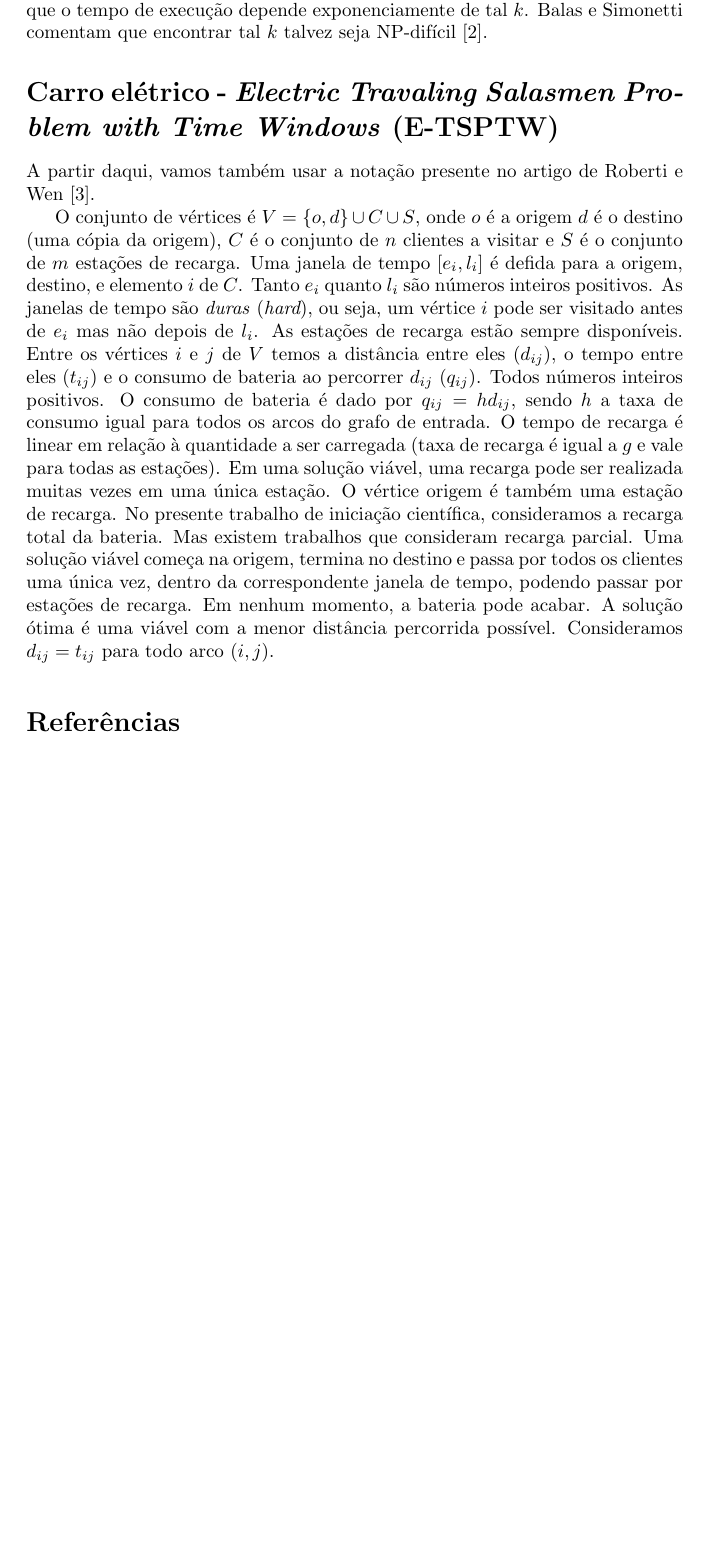
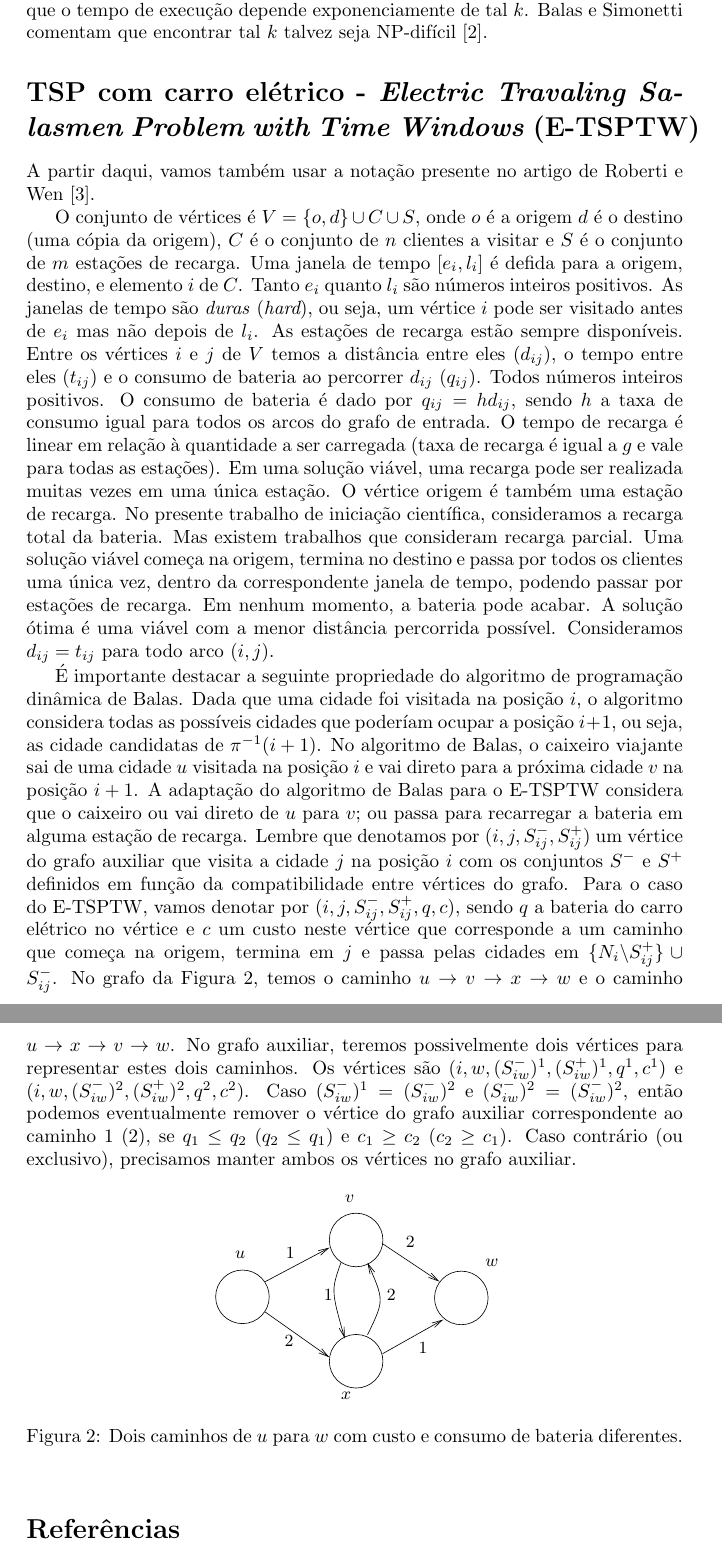
Before and after one commit to alvarojunio/projeto-algoritmo-Balas, a LaTeX document (balas.tex): part of page 6 of 6 before the commit and two parts of pages 6 and 7 of 7 after it, the two joined at a grey line, cut so that both start at the same text, the shorter picture padded with empty space. The pictures show the PDF file balas.pdf that the author committed with the source.

Commit message:
Iniciando o texto da bateria.

```diff
--- a/balas.tex
+++ b/balas.tex
@@ -147,15 +147,45 @@ Para finalizar, agora vamos mostrar como Balas e Simonetti transformam o problem
   \psfrag{pi}{$\pi$}
   \includegraphics[scale=.7]{fig2.eps}
   \caption{Caso com $t_{ji} = 0$. Mesmo exemplo presente no trabalho de Balas e Simonetti.}
-  \label{fig1}
+  \label{fig2}
 \end{figure}
 
 Alterar a ordem das cidades pode alterar os $k(i)$'s encontrados. Quanto menor for $k= \max_{i=1, \dots, n}\{k(i)\}$, melhor será o desempenho do algoritmo, já que o tempo de execução depende exponenciamente de tal $k$. Balas e Simonetti comentam que encontrar tal $k$ talvez seja NP-difícil \cite{BS}.
 
-\section*{Carro elétrico - \textit {Electric Travaling Salasmen Problem with Time Windows} (E-TSPTW)}
+\section*{TSP com carro elétrico - \textit {Electric Travaling Salasmen Problem with Time Windows} (E-TSPTW)}
 A partir daqui, vamos também usar a notação presente no artigo de Roberti e Wen \cite{RW}.
 
 O conjunto de vértices é $V = \{o, d\} \cup C \cup S$, onde $o$ é a origem $d$ é o destino (uma cópia da origem), $C$ é o conjunto de $n$ clientes a visitar e $S$ é o conjunto de $m$ estações de recarga. Uma janela de tempo $[e_i, l_i]$ é defida para a origem, destino, e elemento $i$ de $C$. Tanto $e_i$ quanto $l_i$ são números inteiros positivos. As janelas de tempo são \emph{duras} ({\it hard}), ou seja, um vértice $i$ pode ser visitado antes de $e_i$ mas não depois de $l_i$. As estações de recarga estão sempre disponíveis. Entre os vértices $i$ e $j$ de $V$ temos a distância entre eles ($d_{ij}$), o tempo entre eles ($t_{ij}$) e o consumo de bateria ao percorrer $d_{ij}$ ($q_{ij}$). Todos números inteiros positivos. O consumo de bateria é dado por $q_{ij} = hd_{ij}$, sendo $h$ a taxa de consumo igual para todos os arcos do grafo de entrada. O tempo de recarga é linear em relação à quantidade a ser carregada (taxa de recarga é igual a $g$ e vale para todas as estações). Em uma solução viável, uma recarga pode ser realizada muitas vezes em uma única estação. O vértice origem é também uma estação de recarga. No presente trabalho de iniciação científica, consideramos a recarga total da bateria. Mas existem trabalhos que consideram recarga parcial. Uma solução viável começa na origem, termina no destino e passa por todos os clientes uma única vez, dentro da correspondente janela de tempo, podendo passar por estações de recarga. Em nenhum momento, a bateria pode acabar. A solução ótima é uma viável com a menor distância percorrida possível. Consideramos $d_{ij} = t_{ij}$ para todo arco $(i,j)$.
+
+É importante destacar a seguinte propriedade do algoritmo de programação dinâmica de Balas. Dada que uma cidade foi visitada na posição $i$, o algoritmo considera todas as possíveis cidades que poderíam ocupar a posição $i+1$, ou seja, as cidade candidatas de $\pi^{-1}(i+1)$. No algoritmo de Balas, o caixeiro viajante sai de uma cidade $u$ visitada na posição $i$ e vai direto para a próxima cidade $v$ na posição $i+1$. A adaptação do algoritmo de Balas para o E-TSPTW considera que o caixeiro ou vai direto de $u$ para $v$; ou passa para recarregar a bateria em alguma estação de recarga. Lembre que denotamos por $(i,j,S^-_{ij},S^+_{ij})$ um vértice do grafo auxiliar que visita a cidade $j$ na posição $i$ com os conjuntos $S^-$ e $S^+$ definidos em função da compatibilidade entre vértices do grafo. Para o caso do E-TSPTW, vamos denotar por $(i, j, S^-_{ij}, S^+_{ij}, q, c)$, sendo $q$ a bateria do carro elétrico no vértice e $c$ um custo neste vértice que corresponde a um caminho que começa na origem, termina em $j$ e passa pelas cidades em $\{N_{i} \backslash S^+_{ij}\} \cup S^-_{ij}$. No grafo da Figura \ref{fig3}, temos o caminho $u \rightarrow v \rightarrow x \rightarrow w$ e o caminho $u  \rightarrow x  \rightarrow v  \rightarrow w$. No grafo auxiliar, teremos possivelmente dois vértices para representar estes dois caminhos. Os vértices são $(i, w, (S^-_{iw})^1, (S^+_{iw})^1, q^1, c^1)$ e $(i, w, (S^-_{iw})^2, (S^+_{iw})^2, q^2, c^2)$. Caso $(S^-_{iw})^1 = (S^-_{iw})^2$ e $(S^-_{iw})^2 = (S^-_{iw})^2$, então podemos eventualmente remover o vértice do grafo auxiliar correspondente ao caminho 1 (2), se $q_1 \leq q_2$ ($q_2 \leq q_1$) e $c_1 \geq c_2$ ($c_2 \geq c_1$). Caso contrário (ou exclusivo), precisamos manter ambos os vértices no grafo auxiliar.
+
+\begin{figure}[ht]
+  \centering
+  \psfrag{k}{\small $k$}
+  \psfrag{janela}{\small janela}
+  \psfrag{j0-i}{\small $j_0-i$}
+  \psfrag{5-2}{\small $5-2$}
+  \psfrag{7-3}{\small $7-3$}
+  \psfrag{5-4}{\small $5-4$}
+  \psfrag{8-5}{\small $8-5$}
+  \psfrag{8-6}{\small $8-6$}
+  \psfrag{8-7}{\small $8-7$}
+  \psfrag{1}{\small 1}
+  \psfrag{2}{\small 2}
+  \psfrag{w}{\small $w$}
+  \psfrag{v}{\small $v$}
+  \psfrag{u}{\small $u$}
+  \psfrag{x}{\small $x$}
+  \psfrag{7}{\small 7}
+  \psfrag{8}{\small 8}
+  \psfrag{9}{\small 9}
+  \psfrag{i}{\small $i$}
+  \psfrag{N}{$N$}
+  \psfrag{pi}{$\pi$}
+  \includegraphics[scale=.7]{fig3.eps}
+  \caption{Dois caminhos de $u$ para $w$ com custo e consumo de bateria diferentes.}
+  \label{fig3}
+\end{figure}
 
 \medskip
 \printbibliography
```
Also changed, not shown: balas.pdf, 3 other files.
